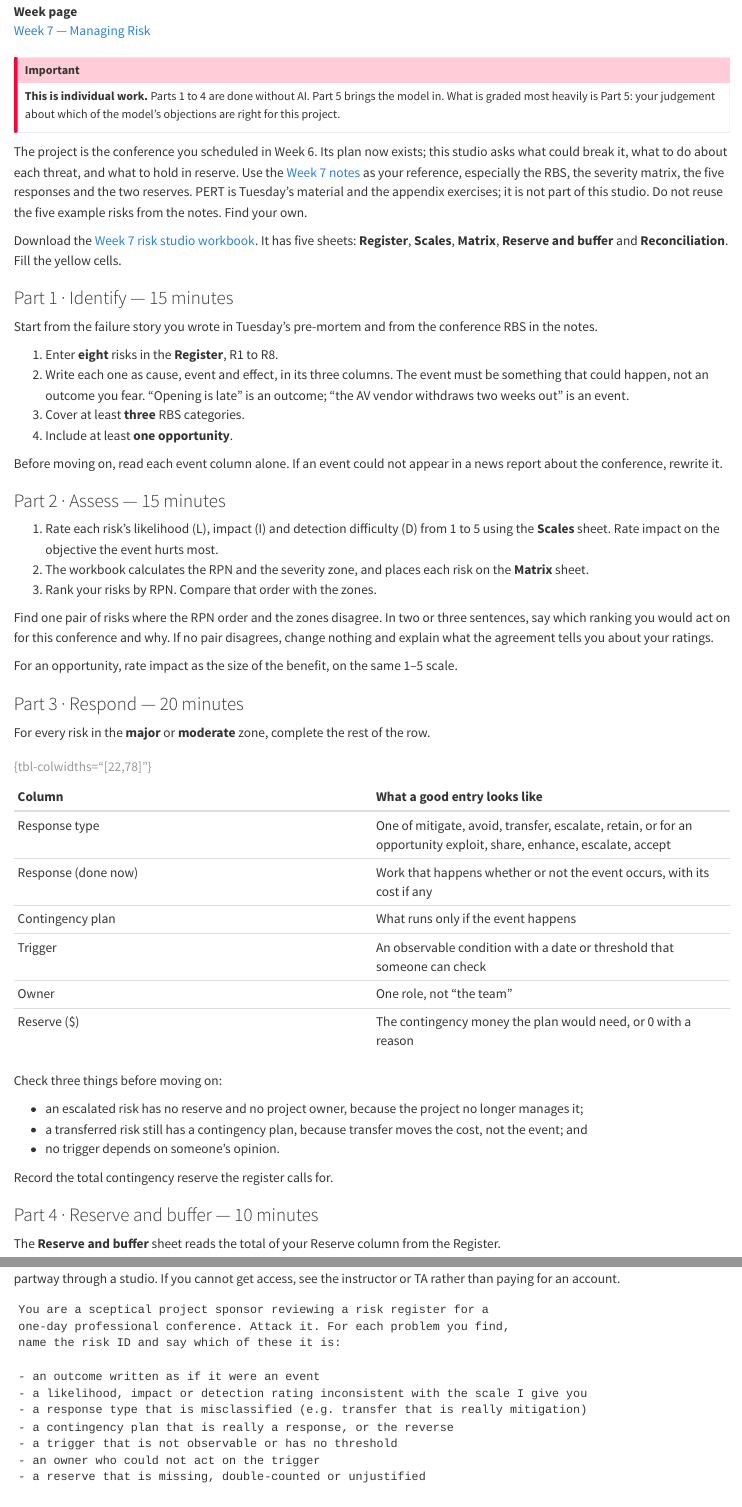
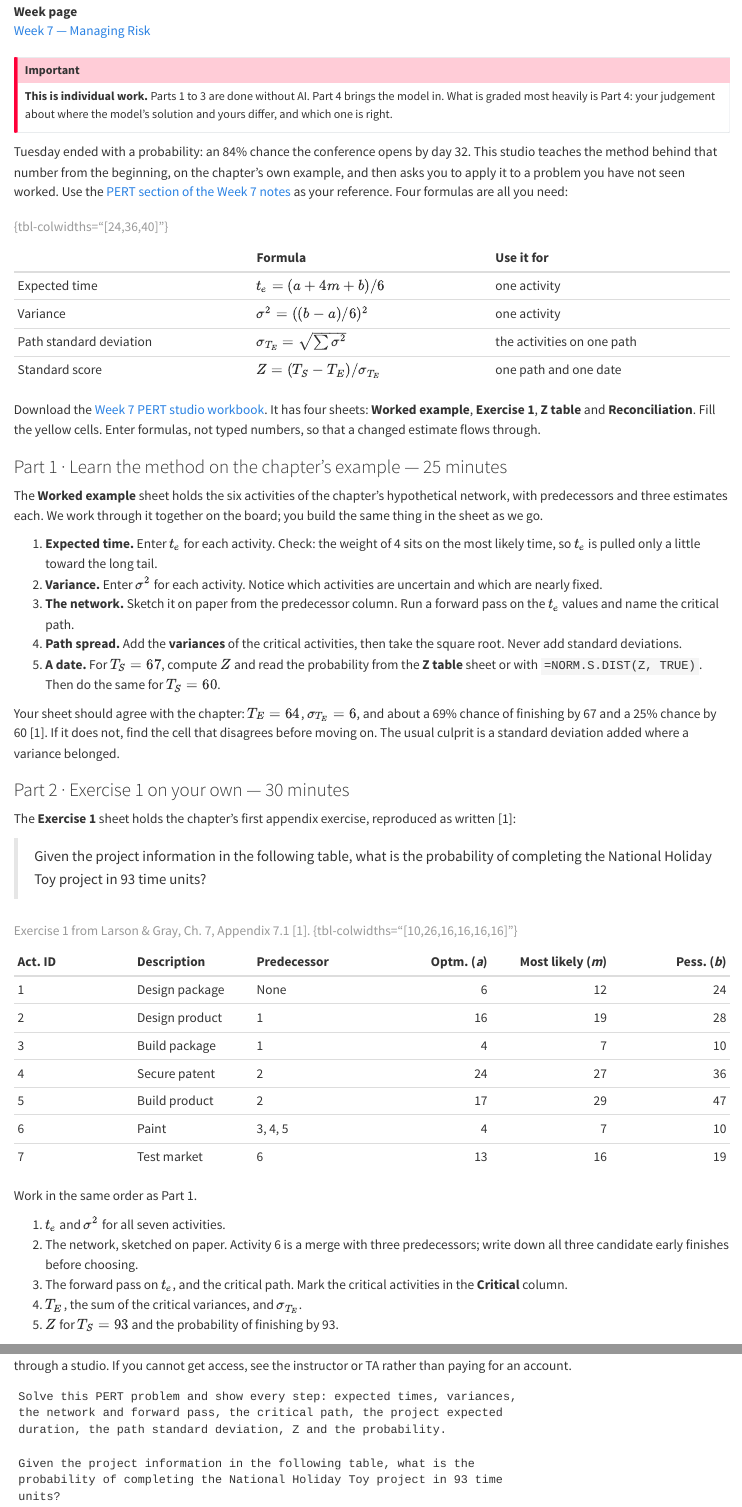
Before and after one commit to harunpirim/IMSE456, a Quarto document (labs/lab-07.qmd): the page in a window 1100 px wide, from 460 px down, and a second part further down, joined at a grey line. Rendered offline with R 4.5, knitr and Pandoc in place of Quarto, with nearby package versions.

Commit message:
Make Studio 7 a PERT workshop built on the appendix's Exercise 1
The Thursday session now teaches PERT from the beginning instead of
practising the risk register. Part 1 works the chapter's hypothetical
network step by step, with the chapter's own figures as the check. Part 2
assigns Appendix 7.1 Exercise 1, the National Holiday Toy project,
reproduced as written and credited; students build the network, run the
pass on expected times, and compute the probability of finishing in 93.
Part 3 interprets the near-critical path, the merge and the 90% date.
Part 4 has Gemini solve the exercise cold and the student reconcile the two
solutions line by line.

New workbook files/week-07-pert-studio.xlsx with Worked example, Exercise 1,
Z table and Reconciliation sheets replaces the risk-register workbook. The
Thursday title is "How likely is the date?" in the lab, the week page and
the deck's closing slides.

Co-Authored-By: Claude Fable 5.1 <noreply@anthropic.com>

````diff
--- a/labs/lab-07.qmd
+++ b/labs/lab-07.qmd
@@ -18,33 +18,59 @@
 :::
 
 ::: {.callout-important appearance="simple"}
-**This is individual work.** Parts 1 to 4 are done without AI. Part 5 brings the model in. What is graded most heavily is Part 5: your judgement about which of the model's objections are right for this project.
+**This is individual work.** Parts 1 to 3 are done without AI. Part 4 brings the model in. What is graded most heavily is Part 4: your judgement about where the model's solution and yours differ, and which one is right.
 :::
 
-The project is the conference you scheduled in Week 6. Its plan now exists; this studio asks what could break it, what to do about each threat, and what to hold in reserve. Use the [Week 7 notes](../weeks/week-07.qmd) as your reference, especially the RBS, the severity matrix, the five responses and the two reserves. PERT is Tuesday's material and the appendix exercises; it is not part of this studio. Do not reuse the five example risks from the notes. Find your own.
+Tuesday ended with a probability: an 84% chance the conference opens by day 32. This studio teaches the method behind that number from the beginning, on the chapter's own example, and then asks you to apply it to a problem you have not seen worked. Use the [PERT section of the Week 7 notes](../weeks/week-07.qmd#lo-a7-1-pert-how-likely-is-the-date) as your reference. Four formulas are all you need:
 
-Download the [Week 7 risk studio workbook](../files/week-07-risk-studio.xlsx). It has five sheets: **Register**, **Scales**, **Matrix**, **Reserve and buffer** and **Reconciliation**. Fill the yellow cells.
+| | Formula | Use it for |
+|:--|:--|:--|
+| Expected time | $t_e = (a + 4m + b)/6$ | one activity |
+| Variance | $\sigma^2 = ((b - a)/6)^2$ | one activity |
+| Path standard deviation | $\sigma_{T_E} = \sqrt{\sum \sigma^2}$ | the activities on one path |
+| Standard score | $Z = (T_S - T_E)/\sigma_{T_E}$ | one path and one date |
+
+: {tbl-colwidths="[24,36,40]"}
+
+Download the [Week 7 PERT studio workbook](../files/week-07-pert-studio.xlsx). It has four sheets: **Worked example**, **Exercise 1**, **Z table** and **Reconciliation**. Fill the yellow cells. Enter formulas, not typed numbers, so that a changed estimate flows through.
 
 ::: {.part}
-### Part 1 · Identify — 15 minutes
+### Part 1 · Learn the method on the chapter's example — 25 minutes
 
-Start from the failure story you wrote in Tuesday's pre-mortem and from the conference RBS in the notes.
+The **Worked example** sheet holds the six activities of the chapter's hypothetical network, with predecessors and three estimates each. We work through it together on the board; you build the same thing in the sheet as we go.
 
-1. Enter **eight** risks in the **Register**, R1 to R8.
-2. Write each one as cause, event and effect, in its three columns. The event must be something that could happen, not an outcome you fear. "Opening is late" is an outcome; "the AV vendor withdraws two weeks out" is an event.
-3. Cover at least **three** RBS categories.
-4. Include at least **one opportunity**.
+1. **Expected time.** Enter $t_e$ for each activity. Check: the weight of 4 sits on the most likely time, so $t_e$ is pulled only a little toward the long tail.
+2. **Variance.** Enter $\sigma^2$ for each activity. Notice which activities are uncertain and which are nearly fixed.
+3. **The network.** Sketch it on paper from the predecessor column. Run a forward pass on the $t_e$ values and name the critical path.
+4. **Path spread.** Add the **variances** of the critical activities, then take the square root. Never add standard deviations.
+5. **A date.** For $T_S = 67$, compute $Z$ and read the probability from the **Z table** sheet or with `=NORM.S.DIST(Z, TRUE)`. Then do the same for $T_S = 60$.
 
-Before moving on, read each event column alone. If an event could not appear in a news report about the conference, rewrite it.
+Your sheet should agree with the chapter: $T_E = 64$, $\sigma_{T_E} = 6$, and about a 69% chance of finishing by 67 and a 25% chance by 60 [1]. If it does not, find the cell that disagrees before moving on. The usual culprit is a standard deviation added where a variance belonged.
 :::
 
 ::: {.part}
-### Part 2 · Assess — 15 minutes
+### Part 2 · Exercise 1 on your own — 30 minutes
 
-1. Rate each risk's likelihood (L), impact (I) and detection difficulty (D) from 1 to 5 using the **Scales** sheet. Rate impact on the objective the event hurts most.
-2. The workbook calculates the RPN and the severity zone, and places each risk on the **Matrix** sheet.
-3. Rank your risks by RPN. Compare that order with the zones.
+The **Exercise 1** sheet holds the chapter's first appendix exercise, reproduced as written [1]:
 
-Find one pair of risks where the RPN order and the zones disagree. In two or three sentences, say which ranking you would act on for this conference and why. If no pair disagrees, change nothing and explain what the agreement tells you about your ratings.
+> Given the project information in the following table, what is the probability of completing the National Holiday Toy project in 93 time units?
 
-For an opportunity, rate impact as the size of the benefit, on the same 1–5 scale.
+| Act. ID | Description | Predecessor | Optm. (*a*) | Most likely (*m*) | Pess. (*b*) |
+|:--|:--|:--|--:|--:|--:|
+| 1 | Design package | None | 6 | 12 | 24 |
+| 2 | Design product | 1 | 16 | 19 | 28 |
+| 3 | Build package | 1 | 4 | 7 | 10 |
+| 4 | Secure patent | 2 | 24 | 27 | 36 |
+| 5 | Build product | 2 | 17 | 29 | 47 |
+| 6 | Paint | 3, 4, 5 | 4 | 7 | 10 |
+| 7 | Test market | 6 | 13 | 16 | 19 |
+
+: Exercise 1 from Larson & Gray, Ch. 7, Appendix 7.1 [1]. {tbl-colwidths="[10,26,16,16,16,16]"}
+
+Work in the same order as Part 1.
+
+1. $t_e$ and $\sigma^2$ for all seven activities.
+2. The network, sketched on paper. Activity 6 is a merge with three predecessors; write down all three candidate early finishes before choosing.
+3. The forward pass on $t_e$, and the critical path. Mark the critical activities in the **Critical** column.
+4. $T_E$, the sum of the critical variances, and $\sigma_{T_E}$.
+5. $Z$ for $T_S = 93$ and the probability of finishing by 93.
@@ -51,25 +79,7 @@
 :::
 
 ::: {.part}
-### Part 3 · Respond — 20 minutes
+### Part 3 · Interpret the number — 10 minutes
 
-For every risk in the **major** or **moderate** zone, complete the rest of the row.
+Answer three questions in the **Exercise 1** sheet, in no more than 150 words in total.
 
-| Column | What a good entry looks like |
-|:--|:--|
-| Response type | One of mitigate, avoid, transfer, escalate, retain, or for an opportunity exploit, share, enhance, escalate, accept |
-| Response (done now) | Work that happens whether or not the event occurs, with its cost if any |
-| Contingency plan | What runs only if the event happens |
-| Trigger | An observable condition with a date or threshold that someone can check |
-| Owner | One role, not "the team" |
-| Reserve (\$) | The contingency money the plan would need, or 0 with a reason |
-
-: {tbl-colwidths="[22,78]"}
-
-Check three things before moving on:
-
-- an escalated risk has no reserve and no project owner, because the project no longer manages it;
-- a transferred risk still has a contingency plan, because transfer moves the cost, not the event; and
-- no trigger depends on someone's opinion.
-
-Record the total contingency reserve the register calls for.
@@ -76,6 +89,5 @@
 :::
 
 ::: {.part}
-### Part 4 · Reserve and buffer — 10 minutes
+### Part 4 · Let the model solve it, then argue — 15 minutes
 
-The **Reserve and buffer** sheet reads the total of your Reserve column from the Register.
@@ -82 +95,5 @@
 
+```text
+Solve this PERT problem and show every step: expected times, variances,
+the network and forward pass, the critical path, the project expected
+duration, the path standard deviation, Z and the probability.
@@ -86,2 +100,4 @@
 
-If your reserve is more than a quarter of the baseline, say in one sentence which rows drive it and whether that is the register's judgement or its padding.
+Given the project information in the following table, what is the
+probability of completing the National Holiday Toy project in 93 time
+units?
@@ -95,12 +115,0 @@
-```text
-You are a sceptical project sponsor reviewing a risk register for a
-one-day professional conference. Attack it. For each problem you find,
-name the risk ID and say which of these it is:
-
-- an outcome written as if it were an event
-- a likelihood, impact or detection rating inconsistent with the scale I give you
-- a response type that is misclassified (e.g. transfer that is really mitigation)
-- a contingency plan that is really a response, or the reverse
-- a trigger that is not observable or has no threshold
-- an owner who could not act on the trigger
-- a reserve that is missing, double-counted or unjustified
--- a/slides/week-07.qmd
+++ b/slides/week-07.qmd
@@ -827,67 +827,65 @@
 
 . . .
 
-Every idea in this chapter is a column in this row. The studio asks you to fill eight of them.
+Every idea in this chapter is a column in this row. Thursday takes the last question of the day, how likely is the date, and teaches the method behind it.
 
 # Thursday
 
-## Studio 7 · A register that argues back
+## Studio 7 · How likely is the date?
 
-1. Identify eight risk events from the RBS and your pre-mortem.
-2. Rate likelihood, impact and detection.
-3. Plan responses for every major and moderate risk.
-4. Total the reserve and place a time buffer.
-5. Let Gemini argue with your register; reconcile its objections.
-6. Save your copy, then upload the PDF to Blackboard.
+1. Learn PERT on the chapter's example, step by step, in a spreadsheet.
+2. Solve the chapter's Exercise 1 on your own: the National Holiday Toy project.
+3. Interpret the number: the near-critical path, the merge, the 90% date.
+4. Let Gemini solve it cold, then reconcile the two solutions.
+5. Save your copy, then upload the PDF to Blackboard.
 
-## 1 · Identify
+## 1 · The chapter's example, together
 
-- Eight events in cause → event → effect form
-- At least three RBS categories
-- At least one opportunity
-- Not the five example risks from the notes
-
-## 2 · Assess
-
-- Rate likelihood, impact and detection against the scales sheet.
-- Rank by RPN and compare with the zones.
-- Explain one pair where the two rankings disagree, and which you would act on.
-
-## 3 · Respond
-
-For each major and moderate risk:
-
-- response type and action
-- contingency plan
-- observable trigger with a threshold
-- one owner
-- reserve, or 0 with a reason
-
-## 4 · Reserve and buffer
-
-- the contingency reserve your register calls for, and the project budget it implies
-- who controls each reserve, and what each pays for
-- one time buffer in the Week 6 network: activity, placement rule, days, reason
+- tₑ and σ² for six activities
+- the network from the predecessor column, and a forward pass on tₑ
+- the critical path, Tₑ and σ(path)
+- Z and probability for Tₛ = 67 and Tₛ = 60
 
 . . .
 
-PERT is not part of the studio. It stays in today's session and the appendix exercises.
+Your sheet must match the chapter before you move on: Tₑ = 64, σ = 6, 69% and 25%.
 
-## 5 · The register argues back
+## 2 · Exercise 1 on your own
 
-Gemini reviews your register as a sceptical sponsor.
+Seven activities. Activity 6 is a merge with three predecessors.
+
+- tₑ and σ² for each
+- the network on paper, then the forward pass
+- the critical path, Tₑ, the critical variances, σ(path)
+- Z at 93 and the probability
 
 . . .
 
-You decide which objections hold, in at most one page.
+Then every complete path: Σtₑ, Σσ², σ.
+
+## 3 · Interpret
+
+In at most 150 words:
+
+- Which other path is closest in length, and how does its variance compare?
+- Is the true chance of finishing by 93 higher or lower than the single-path figure? Use the merge at 6.
+- What date gives 90% confidence, and how much buffer is that over Tₑ?
+
+## 4 · Let the model solve it, then argue
+
+Gemini gets the table cold and shows every step.
 
 . . .
 
-Write the register yourself first. The model can find a missing trigger; only you can judge whether its objection fits this conference.
+You compare line by line: each tₑ, each variance, the critical path, Tₑ, σ, Z, the probability.
 
-## 6 · Save and upload
+. . .
 
-- One PDF: register, matrix, RPN-versus-zone note, reserve and buffer, reconciliation, AI acknowledgement
+For every difference, say who is right and why. Models often add standard deviations, or run the pass on m instead of tₑ.
+
+## 5 · Save and upload
+
+- One PDF: worked example, Exercise 1 sheet, network sketch, interpretation, reconciliation, AI acknowledgement
 - Save your copy to the Google Drive or OneDrive on your NDSU account
 - Then upload `SA7_yourlastname.pdf` to Blackboard before you leave
 
--- a/weeks/week-07.qmd
+++ b/weeks/week-07.qmd
@@ -6,7 +6,7 @@
 dates: "6 and 8 October"
 reading: "Larson Ch. 7"
 session-a: "The pre-mortem"
-session-b: "A register that argues back"
+session-b: "How likely is the date?"
 video:
   provider: none
   id: ""
@@ -19,7 +19,7 @@
 <dt>Sessions</dt><dd>6 &amp; 8 October</dd>
 <dt>Chapter</dt><dd>Larson Ch. 7</dd>
 <dt>Tuesday</dt><dd>The pre-mortem — concept and case</dd>
-<dt>Thursday</dt><dd>A register that argues back</dd>
+<dt>Thursday</dt><dd>How likely is the date?</dd>
 <dt>Reading</dt><dd>Larson Ch. 7</dd>
 <dt>Studio</dt><dd>Produced in the Thursday session and uploaded to Blackboard before you leave</dd>
 </dl>
@@ -524,20 +524,20 @@
 :::
 
 ::: {.callout-note appearance="simple"}
-Exercises are reproduced from Larson & Gray, *Project Management: The Managerial Process*, 2024 Release, McGraw Hill, Chapter 7, Appendix 7.1 [1]. After you answer exercise 2, look at the other paths' variances. Which answer does the single-path calculation make look better than it is?
+Exercises are reproduced from Larson & Gray, *Project Management: The Managerial Process*, 2024 Release, McGraw Hill, Chapter 7, Appendix 7.1 [1]. Exercise 1 is Thursday's studio; Exercise 2 is further practice. After you answer exercise 2, look at the other paths' variances. Which answer does the single-path calculation make look better than it is?
 :::
 
 ---
 
 # Thursday studio
 
-## Studio 7 · A register that argues back
+## Studio 7 · How likely is the date?
 
 Complete the [Week 7 studio](../labs/lab-07.qmd).
 
-You will build a risk register for the conference: identify events from the RBS, rate them, choose responses, and write contingency plans with triggers and owners. You will then total the reserve the register calls for and choose where a time buffer belongs in the Week 6 network. Finally, an AI reviewer will attack your register, and you will decide which of its objections hold. The studio covers LO 7-1 to 7-7; PERT stays in Tuesday's session and the practice exercises above.
+The studio teaches PERT from the beginning. You will work through the chapter's hypothetical network step by step, building the expected times, variances, critical path and the probability of a date in a spreadsheet as we go. Then you will solve the chapter's Exercise 1, the National Holiday Toy project, on your own: network, forward pass, $T_E$, $\sigma_{T_E}$, $Z$ and the probability of finishing in 93 time units. Finally, Gemini solves the same exercise cold, and you reconcile the two solutions line by line.
 
-Write the register yourself first. The model can find a missing trigger; only you can judge whether its objection fits this project.
+Solve it yourself first. The model can produce a number quickly; only you can tell whether it added variances or standard deviations.
 
 ## Sources
 
````
Also changed, not shown: files/week-07-pert-studio.xlsx (added), files/week-07-risk-studio.xlsx (deleted), labs/lab-07.qmd (65 more changed lines).
